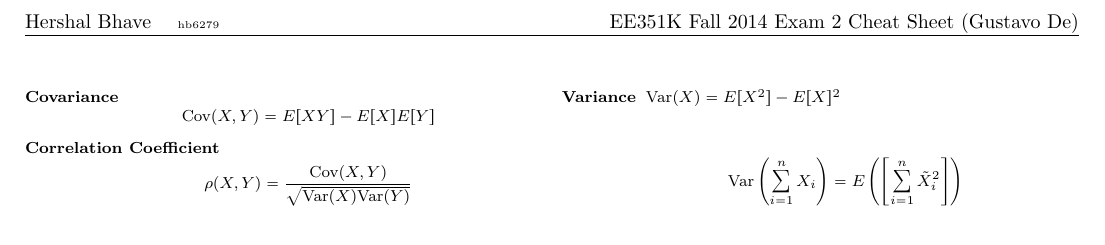
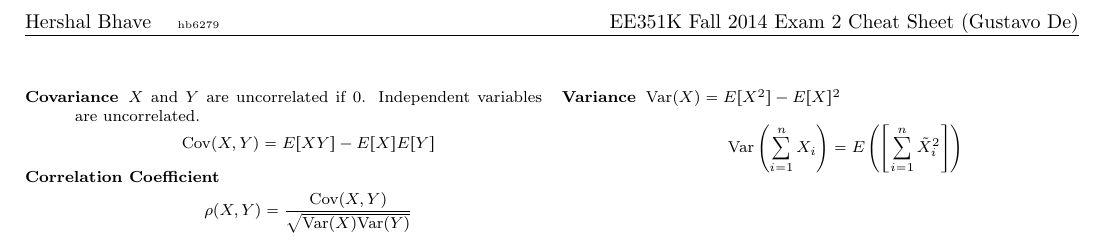
Before and after one commit to hershal/ee351k, a LaTeX problem sheet (exam-cheat-sheets/exam-2-cheat-sheet.tex): part of the page, cut so that both start at the same text. Compiled offline with pdfLaTeX.

Commit message:
commentary on covariance

```diff
--- a/exam-cheat-sheets/exam-2-cheat-sheet.tex
+++ b/exam-cheat-sheets/exam-2-cheat-sheet.tex
@@ -31,7 +31,9 @@
 
 \begin{multicols}{2}
   \begin{description}
-  \item[Covariance] $$\text{Cov}(X,Y)=E[XY]-E[X]E[Y]$$
+  \item[Covariance] $X$ and $Y$ are uncorrelated if 0. Independent
+    variables are uncorrelated.
+    $$\text{Cov}(X,Y)=E[XY]-E[X]E[Y]$$
   \item[Correlation Coefficient]
     $$\rho(X,Y)=\frac{\text{Cov}(X,Y)}{\sqrt{\text{Var}(X)\text{Var}(Y)}}$$
   \item[Variance] $\text{Var}(X) = E[X^2] - E[X]^2$
```
